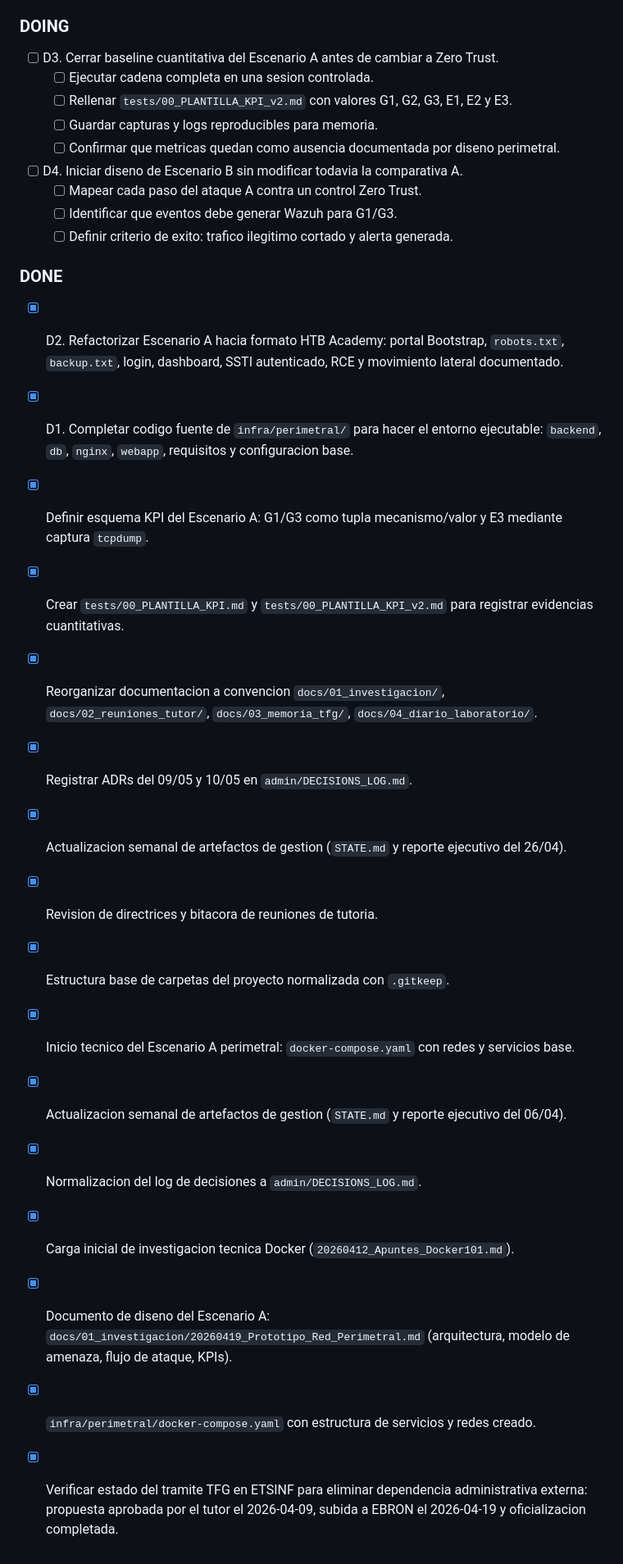
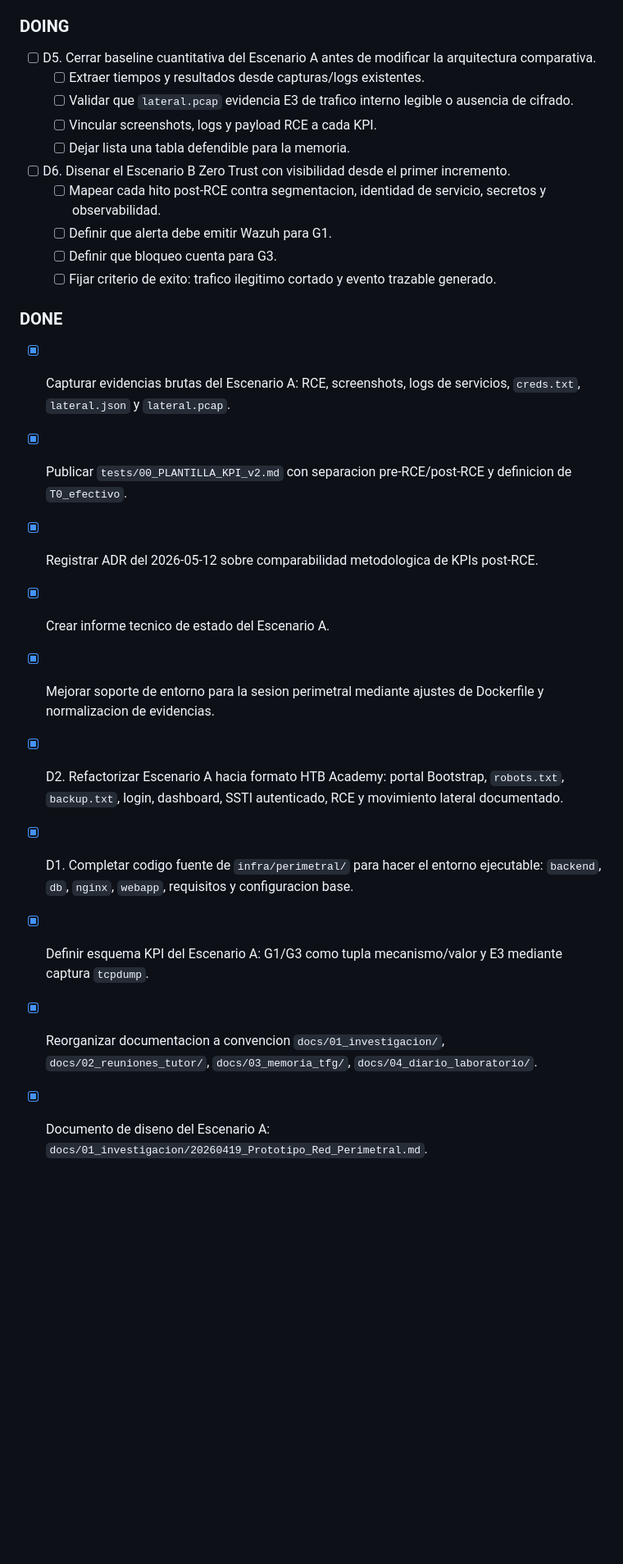
Before and after one commit to Coryy82/TFG-ZeroTrust, a Markdown page: admin/STATE.md, the part around one of its changes. Shown at 82% size. GitHub-like rendering; blank space fills up the shorter version.

```diff
--- a/admin/STATE.md
+++ b/admin/STATE.md
@@ -34,29 +38,24 @@ Fecha de actualizacion: 2026-05-10
 
 ### DOING
-- [ ] D3. Cerrar baseline cuantitativa del Escenario A antes de cambiar a Zero Trust.
-  - [ ] Ejecutar cadena completa en una sesion controlada.
-  - [ ] Rellenar `tests/00_PLANTILLA_KPI_v2.md` con valores G1, G2, G3, E1, E2 y E3.
-  - [ ] Guardar capturas y logs reproducibles para memoria.
-  - [ ] Confirmar que metricas quedan como ausencia documentada por diseno perimetral.
-- [ ] D4. Iniciar diseno de Escenario B sin modificar todavia la comparativa A.
-  - [ ] Mapear cada paso del ataque A contra un control Zero Trust.
-  - [ ] Identificar que eventos debe generar Wazuh para G1/G3.
-  - [ ] Definir criterio de exito: trafico ilegitimo cortado y alerta generada.
+- [ ] D5. Cerrar baseline cuantitativa del Escenario A antes de modificar la arquitectura comparativa.
+  - [ ] Extraer tiempos y resultados desde capturas/logs existentes.
+  - [ ] Validar que `lateral.pcap` evidencia E3 de trafico interno legible o ausencia de cifrado.
+  - [ ] Vincular screenshots, logs y payload RCE a cada KPI.
+  - [ ] Dejar lista una tabla defendible para la memoria.
+- [ ] D6. Disenar el Escenario B Zero Trust con visibilidad desde el primer incremento.
+  - [ ] Mapear cada hito post-RCE contra segmentacion, identidad de servicio, secretos y observabilidad.
+  - [ ] Definir que alerta debe emitir Wazuh para G1.
+  - [ ] Definir que bloqueo cuenta para G3.
+  - [ ] Fijar criterio de exito: trafico ilegitimo cortado y evento trazable generado.
 
 ### DONE
+- [x] Capturar evidencias brutas del Escenario A: RCE, screenshots, logs de servicios, `creds.txt`, `lateral.json` y `lateral.pcap`.
+- [x] Publicar `tests/00_PLANTILLA_KPI_v2.md` con separacion pre-RCE/post-RCE y definicion de `T0_efectivo`.
+- [x] Registrar ADR del 2026-05-12 sobre comparabilidad metodologica de KPIs post-RCE.
+- [x] Crear informe tecnico de estado del Escenario A.
+- [x] Mejorar soporte de entorno para la sesion perimetral mediante ajustes de Dockerfile y normalizacion de evidencias.
 - [x] D2. Refactorizar Escenario A hacia formato HTB Academy: portal Bootstrap, `robots.txt`, `backup.txt`, login, dashboard, SSTI autenticado, RCE y movimiento lateral documentado.
 - [x] D1. Completar codigo fuente de `infra/perimetral/` para hacer el entorno ejecutable: `backend`, `db`, `nginx`, `webapp`, requisitos y configuracion base.
 - [x] Definir esquema KPI del Escenario A: G1/G3 como tupla mecanismo/valor y E3 mediante captura `tcpdump`.
-- [x] Crear `tests/00_PLANTILLA_KPI.md` y `tests/00_PLANTILLA_KPI_v2.md` para registrar evidencias cuantitativas.
 - [x] Reorganizar documentacion a convencion `docs/01_investigacion/`, `docs/02_reuniones_tutor/`, `docs/03_memoria_tfg/`, `docs/04_diario_laboratorio/`.
-- [x] Registrar ADRs del 09/05 y 10/05 en `admin/DECISIONS_LOG.md`.
-- [x] Actualizacion semanal de artefactos de gestion (`STATE.md` y reporte ejecutivo del 26/04).
-- [x] Revision de directrices y bitacora de reuniones de tutoria.
-- [x] Estructura base de carpetas del proyecto normalizada con `.gitkeep`.
-- [x] Inicio tecnico del Escenario A perimetral: `docker-compose.yaml` con redes y servicios base.
-- [x] Actualizacion semanal de artefactos de gestion (`STATE.md` y reporte ejecutivo del 06/04).
-- [x] Normalizacion del log de decisiones a `admin/DECISIONS_LOG.md`.
-- [x] Carga inicial de investigacion tecnica Docker (`20260412_Apuntes_Docker101.md`).
-- [x] Documento de diseno del Escenario A: `docs/01_investigacion/20260419_Prototipo_Red_Perimetral.md` (arquitectura, modelo de amenaza, flujo de ataque, KPIs).
-- [x] `infra/perimetral/docker-compose.yaml` con estructura de servicios y redes creado.
-- [x] Verificar estado del tramite TFG en ETSINF para eliminar dependencia administrativa externa: propuesta aprobada por el tutor el 2026-04-09, subida a EBRON el 2026-04-19 y oficializacion completada.
+- [x] Documento de diseno del Escenario A: `docs/01_investigacion/20260419_Prototipo_Red_Perimetral.md`.
```
Also changed, not shown: other parts of admin/STATE.md (+25 -21 lines), admin/reportes/reporte_2026-05-17.md (added, +19 -0 lines).
